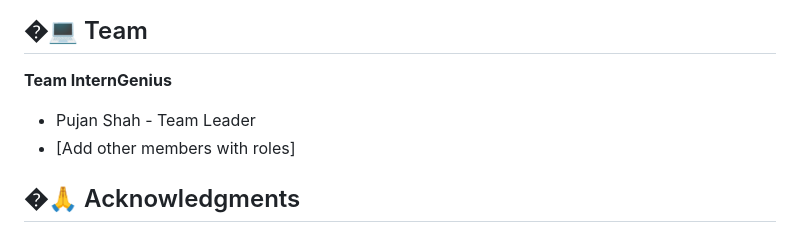
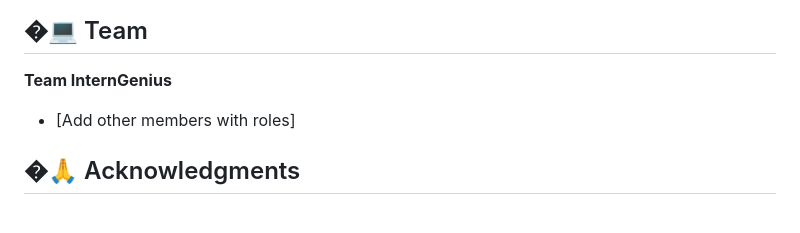
Before and after one commit to Jay1425/InternGeniusDeploy, a Markdown page: README.md, the part around the change. GitHub-like rendering.

```diff
--- a/README.md
+++ b/README.md
@@ -575,7 +575,6 @@ This project is licensed under the MIT License - see the [LICENSE](LICENSE) file
 ## �‍💻 Team
 
 **Team InternGenius**
-- Pujan Shah - Team Leader
 - [Add other members with roles]
 
 ## �🙏 Acknowledgments
```
